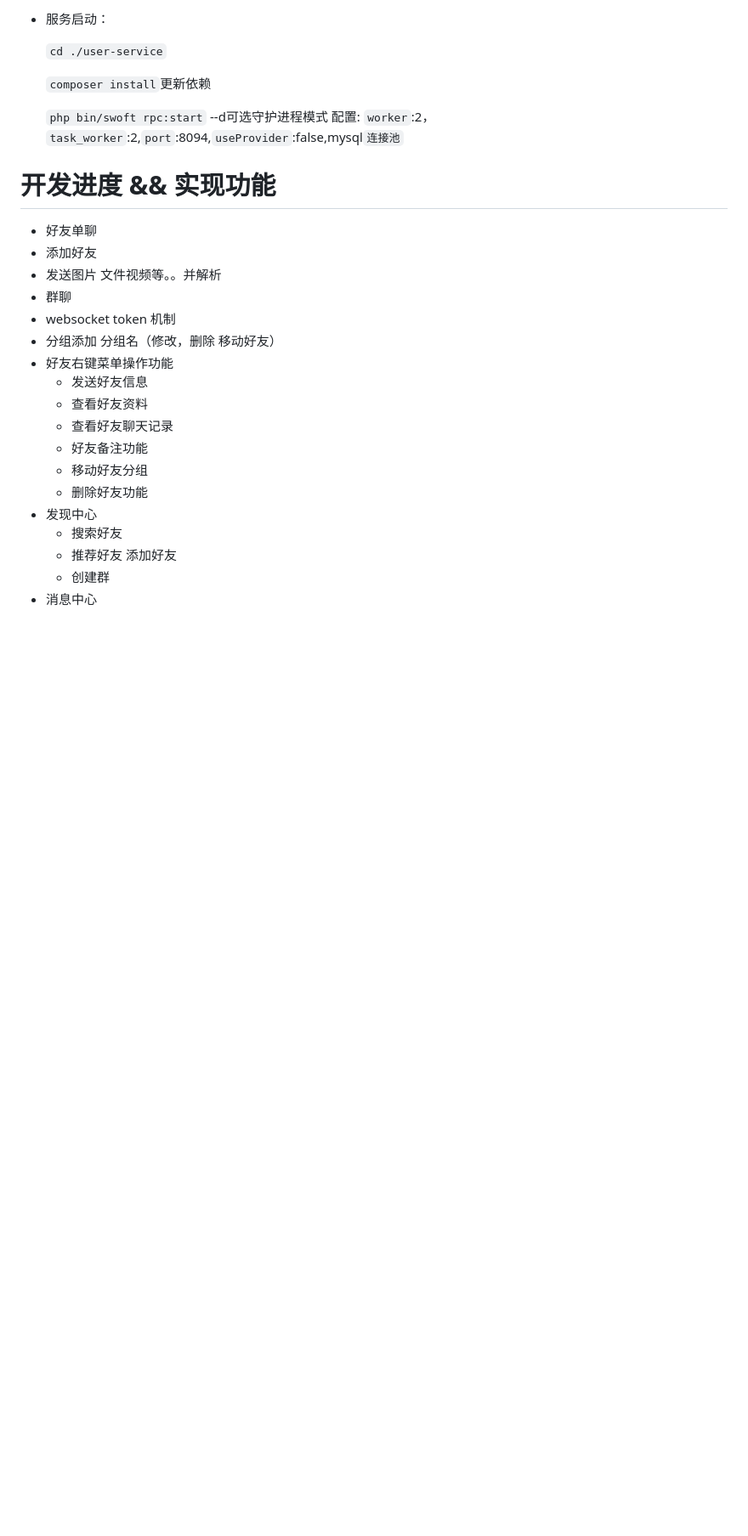
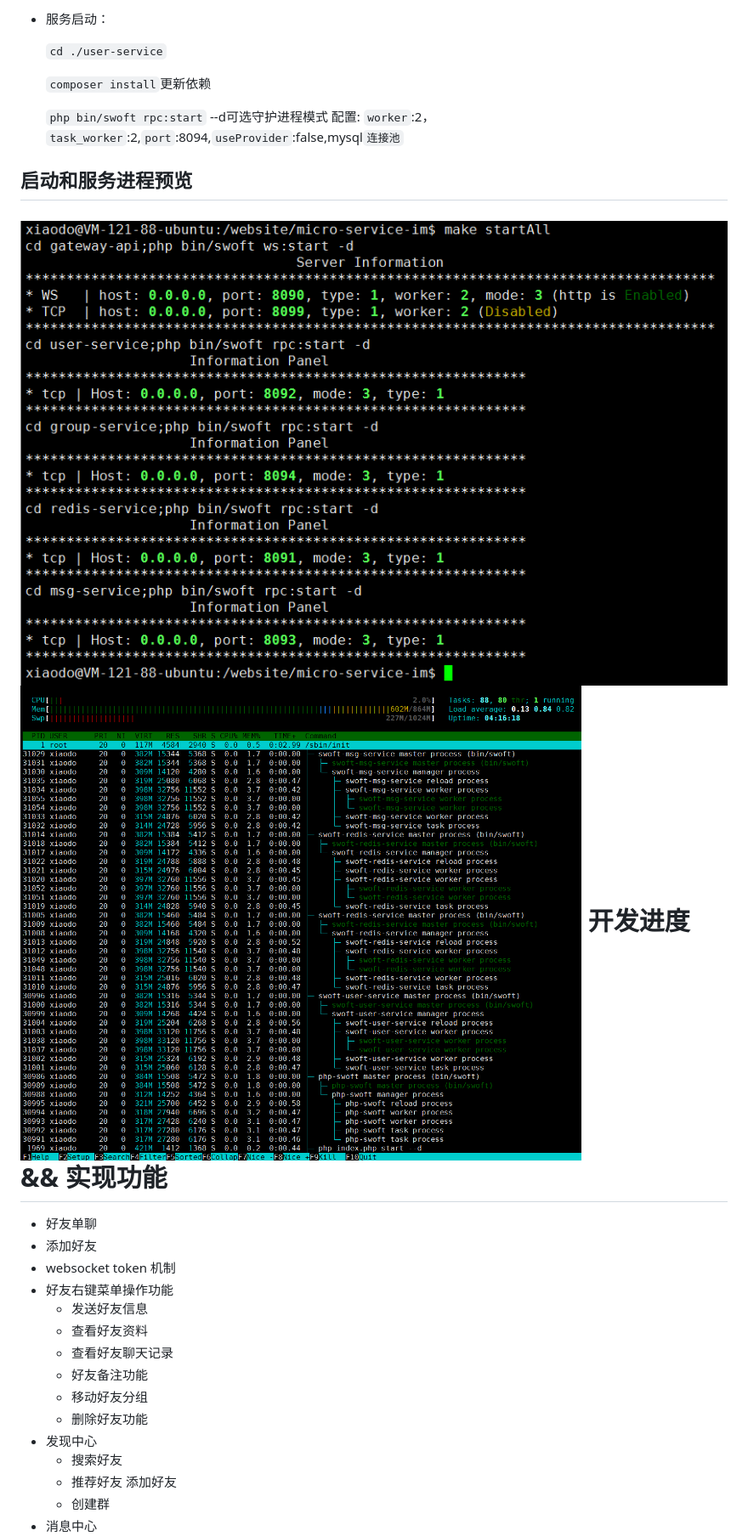
Before and after one commit to brewlin/swoft-im, a Markdown page: README.md, the part around one of its changes. Shown at 85% size. Rendered like a GitHub page; pictures changed too: resource/process.png (added), resource/start.png (added); blank space fills up the shorter version.

```diff
--- a/README.md
+++ b/README.md
@@ -104,14 +118,15 @@ User 用户中心服务
     `php bin/swoft rpc:start` --d可选守护进程模式
   配置: `worker`:2，`task_worker`:2,`port`:8094,`useProvider`:false,mysql`连接池`
 
+ 启动和服务进程预览
+ ------
+![](./resource/start.png)
+![](./resource/process.png)
 开发进度 && 实现功能
 ==========
 - 好友单聊
 - 添加好友
-- 发送图片 文件视频等。。并解析
-- 群聊
 -  websocket token 机制
-- 分组添加 分组名（修改，删除 移动好友）
 - 好友右键菜单操作功能
     - 发送好友信息
     - 查看好友资料
```
Also changed, not shown: other parts of README.md (+17 -3 lines), 10 other files.
